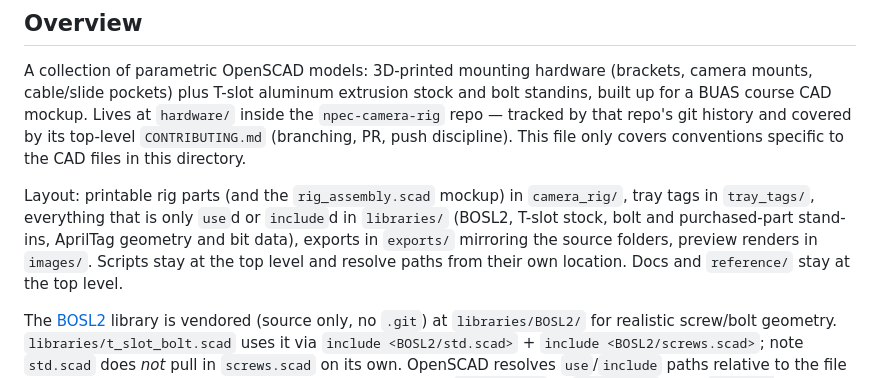
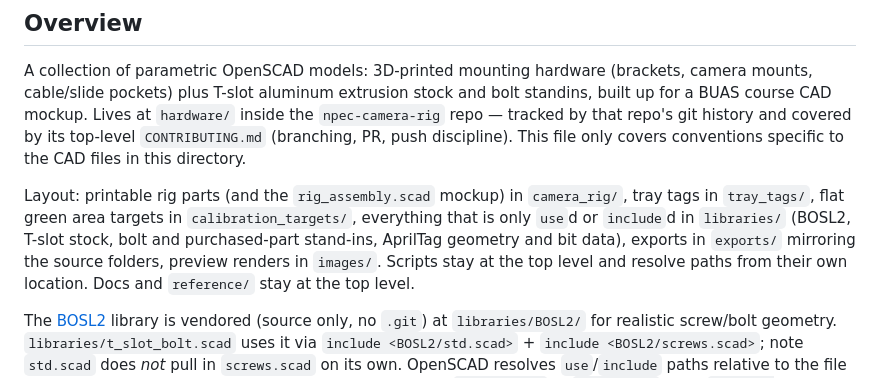
Before and after one commit to txoof/npec-camera-rig, a Markdown page: hardware/CLAUDE.md, the part around the change. Drawn GitHub-style.

```diff
--- a/hardware/CLAUDE.md
+++ b/hardware/CLAUDE.md
@@ -11,9 +11,10 @@ that repo's git history and covered by its top-level `CONTRIBUTING.md` (branchin
 discipline). This file only covers conventions specific to the CAD files in this directory.
 
 Layout: printable rig parts (and the `rig_assembly.scad` mockup) in `camera_rig/`, tray tags in
-`tray_tags/`, everything that is only `use`d or `include`d in `libraries/` (BOSL2, T-slot stock,
-bolt and purchased-part stand-ins, AprilTag geometry and bit data), exports in `exports/` mirroring
-the source folders, preview renders in `images/`. Scripts stay at the top level and resolve paths
+`tray_tags/`, flat green area targets in `calibration_targets/`, everything that is only `use`d
+or `include`d in `libraries/` (BOSL2, T-slot stock, bolt and purchased-part stand-ins, AprilTag
+geometry and bit data), exports in `exports/` mirroring the source folders, preview renders in
+`images/`. Scripts stay at the top level and resolve paths
 from their own location. Docs and `reference/` stay at the top level.
 
 The [BOSL2](https://github.com/BelfrySCAD/BOSL2) library is vendored (source only, no `.git`) at
```
Also changed, not shown: hardware/README.md (+1 -1 lines), hardware/calibration_targets/README.md (+9 -1 lines), hardware/images/calibration_squares.png (added), 1 other file.
